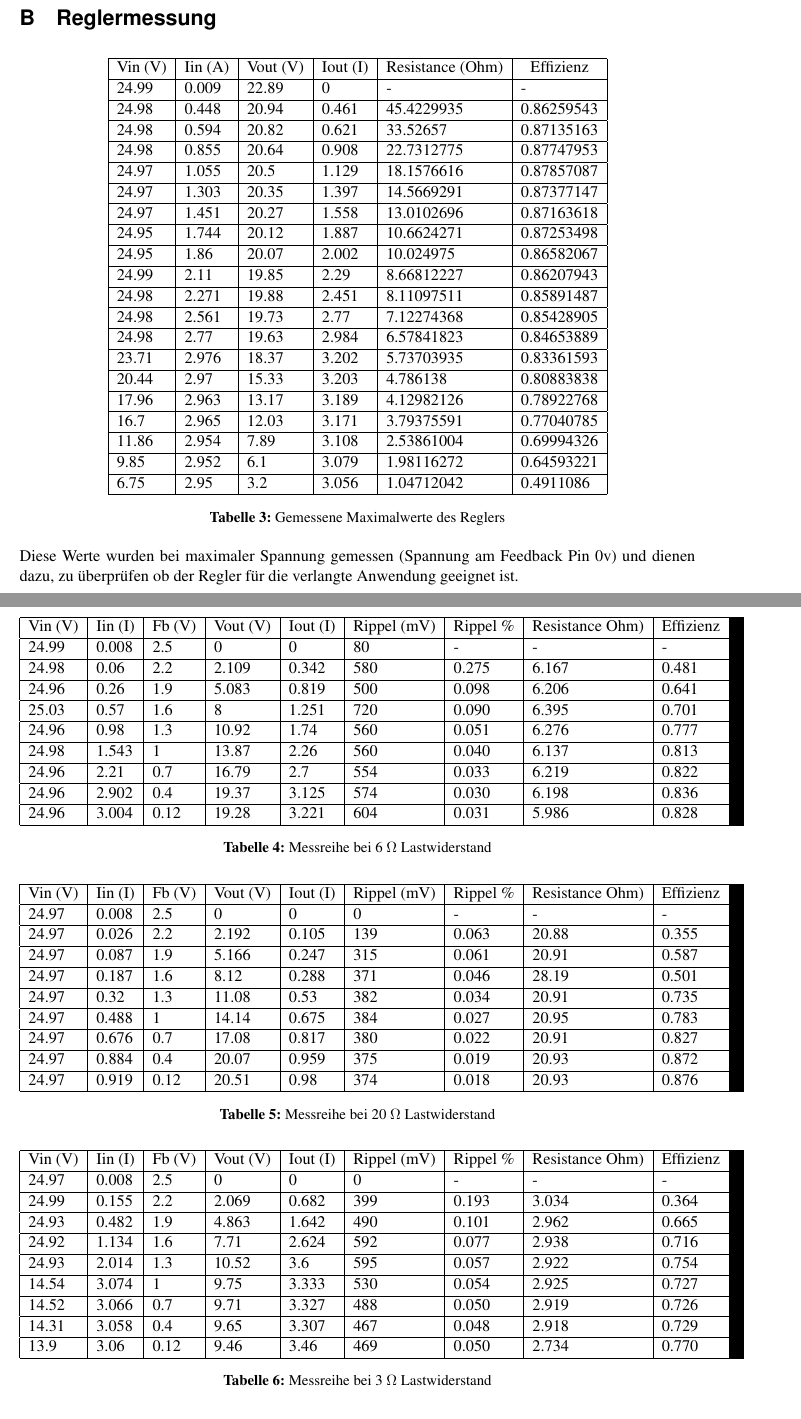
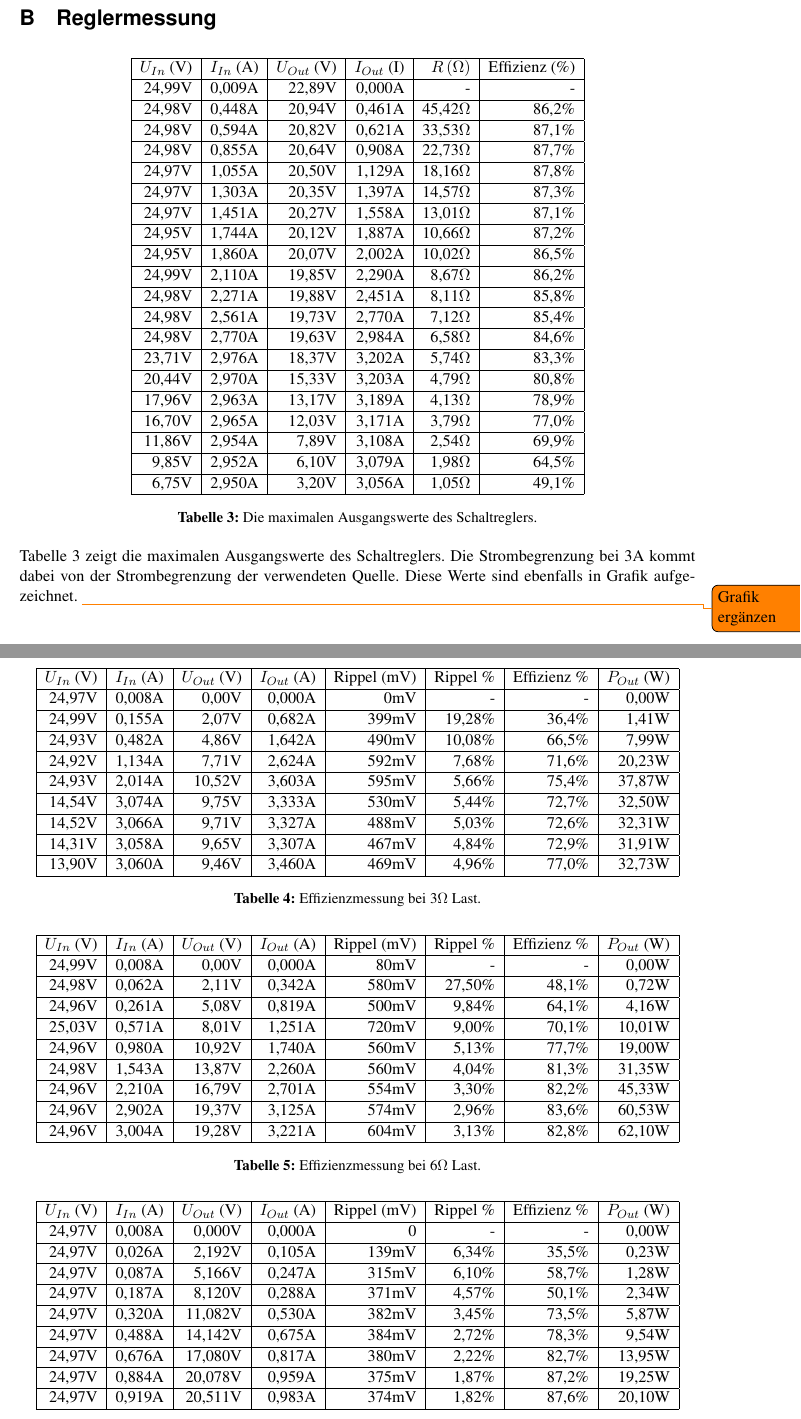
Before and after one commit to SimonSturm/VirtualSun, a LaTeX document (06_Dokumentation/02_Fachbericht/Fachbericht_Pro3E_Virtual_Sun.tex, which reads 06_Dokumentation/02_Fachbericht/Anhang.tex): two parts of pages 26 and 27 of 32, joined at a grey line, cut so that both start at the same text. Compiled offline with pdfLaTeX.

Commit message:
Aenderung Anhang Regler

```diff
--- a/06_Dokumentation/02_Fachbericht/Anhang.tex
+++ b/06_Dokumentation/02_Fachbericht/Anhang.tex
@@ -101,90 +101,89 @@ Für die Software, in welcher alle Werte in Millivolt und Milliampere betrachtet
 
 \begin{table}[h]
 \centering
-
-\begin{tabular}{|l|l|l|l|l|l|}
+\begin{tabular}{|r|r|r|r|r|r|}
 \hline
-\multicolumn{1}{|c|}{Vin (V)} & \multicolumn{1}{c|}{Iin (A)} & \multicolumn{1}{c|}{Vout (V)} & \multicolumn{1}{c|}{Iout (I)} & \multicolumn{1}{c|}{Resistance (Ohm)} & \multicolumn{1}{c|}{Effizienz} \\ \hline
-24.99                         & 0.009                        & 22.89                         & 0                             & -                                     & -                              \\ \hline
-24.98                         & 0.448                        & 20.94                         & 0.461                         & 45.4229935                            & 0.86259543                     \\ \hline
-24.98                         & 0.594                        & 20.82                         & 0.621                         & 33.52657                              & 0.87135163                     \\ \hline
-24.98                         & 0.855                        & 20.64                         & 0.908                         & 22.7312775                            & 0.87747953                     \\ \hline
-24.97                         & 1.055                        & 20.5                          & 1.129                         & 18.1576616                            & 0.87857087                     \\ \hline
-24.97                         & 1.303                        & 20.35                         & 1.397                         & 14.5669291                            & 0.87377147                     \\ \hline
-24.97                         & 1.451                        & 20.27                         & 1.558                         & 13.0102696                            & 0.87163618                     \\ \hline
-24.95                         & 1.744                        & 20.12                         & 1.887                         & 10.6624271                            & 0.87253498                     \\ \hline
-24.95                         & 1.86                         & 20.07                         & 2.002                         & 10.024975                             & 0.86582067                     \\ \hline
-24.99                         & 2.11                         & 19.85                         & 2.29                          & 8.66812227                            & 0.86207943                     \\ \hline
-24.98                         & 2.271                        & 19.88                         & 2.451                         & 8.11097511                            & 0.85891487                     \\ \hline
-24.98                         & 2.561                        & 19.73                         & 2.77                          & 7.12274368                            & 0.85428905                     \\ \hline
-24.98                         & 2.77                         & 19.63                         & 2.984                         & 6.57841823                            & 0.84653889                     \\ \hline
-23.71                         & 2.976                        & 18.37                         & 3.202                         & 5.73703935                            & 0.83361593                     \\ \hline
-20.44                         & 2.97                         & 15.33                         & 3.203                         & 4.786138                              & 0.80883838                     \\ \hline
-17.96                         & 2.963                        & 13.17                         & 3.189                         & 4.12982126                            & 0.78922768                     \\ \hline
-16.7                          & 2.965                        & 12.03                         & 3.171                         & 3.79375591                            & 0.77040785                     \\ \hline
-11.86                         & 2.954                        & 7.89                          & 3.108                         & 2.53861004                            & 0.69994326                     \\ \hline
-9.85                          & 2.952                        & 6.1                           & 3.079                         & 1.98116272                            & 0.64593221                     \\ \hline
-6.75                          & 2.95                         & 3.2                           & 3.056                         & 1.04712042                            & 0.4911086                      \\ \hline
+$U_{In}$ (V) & $I_{In}$ (A) & $U_{Out}$ (V) & $I_{Out}$ (I) & $R \left(\Omega\right)$ & Effizienz (\%) \\ \hline
+24,99V   & 0,009A   & 22,89V    & 0,000A        & -                & -         \\ \hline
+24,98V   & 0,448A   & 20,94V    & 0,461A    & 45,42$\Omega$            & 86,2\%    \\ \hline
+24,98V   & 0,594A   & 20,82V    & 0,621A    & 33,53$\Omega$            & 87,1\%    \\ \hline
+24,98V   & 0,855A   & 20,64V    & 0,908A    & 22,73$\Omega$            & 87,7\%    \\ \hline
+24,97V   & 1,055A   & 20,50V     & 1,129A    & 18,16$\Omega$            & 87,8\%    \\ \hline
+24,97V   & 1,303A   & 20,35V    & 1,397A    & 14,57$\Omega$            & 87,3\%    \\ \hline
+24,97V   & 1,451A   & 20,27V    & 1,558A    & 13,01$\Omega$            & 87,1\%    \\ \hline
+24,95V   & 1,744A   & 20,12V    & 1,887A    & 10,66$\Omega$            & 87,2\%    \\ \hline
+24,95V   & 1,860A    & 20,07V    & 2,002A    & 10,02$\Omega$            & 86,5\%    \\ \hline
+24,99V   & 2,110A    & 19,85V    & 2,290A     & 8,67$\Omega$             & 86,2\%    \\ \hline
+24,98V   & 2,271A   & 19,88V    & 2,451A    & 8,11$\Omega$             & 85,8\%    \\ \hline
+24,98V   & 2,561A   & 19,73V    & 2,770A     & 7,12$\Omega$             & 85,4\%    \\ \hline
+24,98V   & 2,770A    & 19,63V    & 2,984A    & 6,58$\Omega$             & 84,6\%    \\ \hline
+23,71V   & 2,976A   & 18,37V    & 3,202A    & 5,74$\Omega$             & 83,3\%    \\ \hline
+20,44V   & 2,970A    & 15,33V    & 3,203A    & 4,79$\Omega$             & 80,8\%    \\ \hline
+17,96V   & 2,963A   & 13,17V    & 3,189A    & 4,13$\Omega$             & 78,9\%    \\ \hline
+16,70V   & 2,965A   & 12,03V    & 3,171A    & 3,79$\Omega$             & 77,0\%    \\ \hline
+11,86V   & 2,954A   & 7,89V     & 3,108A    & 2,54$\Omega$             & 69,9\%    \\ \hline
+9,85V    & 2,952A   & 6,10V      & 3,079A    & 1,98$\Omega$             & 64,5\%    \\ \hline
+6,75V    & 2,950A    & 3,20V      & 3,056A    & 1,05$\Omega$             & 49,1\%    \\ \hline
 \end{tabular}
-\caption{Gemessene Maximalwerte des Reglers}
-\label{fig::maxValues}
+\caption{Die maximalen Ausgangswerte des Schaltreglers.}
+\label{tab_maxregler}
 \end{table}
 
-Diese Werte wurden bei maximaler Spannung gemessen (Spannung am Feedback Pin 0v) und dienen dazu, zu überprüfen ob der Regler für die verlangte Anwendung geeignet ist.
+Tabelle \ref{tab_maxregler} zeigt die maximalen Ausgangswerte des Schaltreglers. Die Strombegrenzung bei 3A kommt dabei von der Strombegrenzung der verwendeten Quelle. Diese Werte sind ebenfalls in Grafik  aufgezeichnet. \todo{Grafik ergänzen}
+
 \newpage
+
 \begin{table}[h]
 \centering
-
-\label{fig::Res6}
-\begin{tabular}{|l|l|l|l|l|l|l|l|l|}
+\begin{tabular}{|r|r|r|r|r|r|r|r|}
 \hline
-\multicolumn{1}{|c|}{Vin (V)} & \multicolumn{1}{c|}{Iin (I)} & \multicolumn{1}{c|}{Fb (V)} & \multicolumn{1}{c|}{Vout (V)} & \multicolumn{1}{c|}{Iout (I)} & \multicolumn{1}{c|}{Rippel (mV)} & \multicolumn{1}{c|}{Rippel \%} & \multicolumn{1}{c|}{Resistance Ohm)} & \multicolumn{1}{c|}{Effizienz} \\ \hline
-24.99                         & 0.008                        & 2.5                         & 0                             & 0                             & 80                               & -                              & -                                    & -                              \\ \hline
-24.98                         & 0.06                         & 2.2                         & 2.109                         & 0.342                         & 580                              & 0.275                          & 6.167                                & 0.481                          \\ \hline
-24.96                         & 0.26                         & 1.9                         & 5.083                         & 0.819                         & 500                              & 0.098                          & 6.206                                & 0.641                          \\ \hline
-25.03                         & 0.57                         & 1.6                         & 8                             & 1.251                         & 720                              & 0.090                          & 6.395                                & 0.701                          \\ \hline
-24.96                         & 0.98                         & 1.3                         & 10.92                         & 1.74                          & 560                              & 0.051                          & 6.276                                & 0.777                          \\ \hline
-24.98                         & 1.543                        & 1                           & 13.87                         & 2.26                          & 560                              & 0.040                          & 6.137                                & 0.813                          \\ \hline
-24.96                         & 2.21                         & 0.7                         & 16.79                         & 2.7                           & 554                              & 0.033                          & 6.219                                & 0.822                          \\ \hline
-24.96                         & 2.902                        & 0.4                         & 19.37                         & 3.125                         & 574                              & 0.030                          & 6.198                                & 0.836                          \\ \hline
-24.96                         & 3.004                        & 0.12                        & 19.28                         & 3.221                         & 604                              & 0.031                          & 5.986                                & 0.828                          \\ \hline
+$U_{In}$ (V) & $I_{In}$ (A) & $U_{Out}$ (V) & $I_{Out}$ (A) & Rippel (mV) & Rippel \% & Effizienz \% & $P_{Out}$ (W) \\ \hline
+24,97V   & 0,008A   & 0,00V        & 0,000A        & 0mV           & -         & -            & 0,00W      \\ \hline
+24,99V   & 0,155A   & 2,07V    & 0,682A    & 399mV         & 19,28\%     & 36,4\%         & 1,41W   \\ \hline
+24,93V   & 0,482A   & 4,86V    & 1,642A    & 490mV         & 10,08\%     & 66,5\%         & 7,99W   \\ \hline
+24,92V   & 1,134A   & 7,71V     & 2,624A    & 592mV         & 7,68\%      & 71,6\%         & 20,23W  \\ \hline
+24,93V   & 2,014A   & 10,52V    & 3,603A      & 595mV         & 5,66\%      & 75,4\%         & 37,87W  \\ \hline
+14,54V   & 3,074A   & 9,75V     & 3,333A    & 530mV         & 5,44\%      & 72,7\%         & 32,50W  \\ \hline
+14,52V   & 3,066A   & 9,71V     & 3,327A    & 488mV         & 5,03\%      & 72,6\%         & 32,31W  \\ \hline
+14,31V   & 3,058A   & 9,65V     & 3,307A    & 467mV         & 4,84\%      & 72,9\%         & 31,91W  \\ \hline
+13,90V    & 3,060A    & 9,46V     & 3,460A     & 469mV         & 4,96\%      & 77,0\%         & 32,73W  \\ \hline
 \end{tabular}
-\caption{Messreihe bei 6 $\Omega$ Lastwiderstand}
+\caption{Effizienzmessung bei 3$\Omega$ Last.}
+\label{fig::Res3}
 \end{table}
 
 \begin{table}[h]
 \centering
-\begin{tabular}{|l|l|l|l|l|l|l|l|l|}
+\begin{tabular}{|r|r|r|r|r|r|r|r|}
 \hline
-Vin (V) & Iin (I) & Fb (V) & Vout (V) & Iout (I) & Rippel (mV) & Rippel \% & Resistance Ohm) & Effizienz \\ \hline
-24.97 & 0.008 & 2.5 & 0 & 0 & 0 & - & - & - \\ \hline
-24.97 & 0.026 & 2.2 & 2.192 & 0.105 & 139 & 0.063 & 20.88 & 0.355 \\ \hline
-24.97 & 0.087 & 1.9 & 5.166 & 0.247 & 315 & 0.061 & 20.91 & 0.587 \\ \hline
-24.97 & 0.187 & 1.6 & 8.12 & 0.288 & 371 & 0.046 & 28.19 & 0.501 \\ \hline
-24.97 & 0.32 & 1.3 & 11.08 & 0.53 & 382 & 0.034 & 20.91 & 0.735 \\ \hline
-24.97 & 0.488 & 1 & 14.14 & 0.675 & 384 & 0.027 & 20.95 & 0.783 \\ \hline
-24.97 & 0.676 & 0.7 & 17.08 & 0.817 & 380 & 0.022 & 20.91 & 0.827 \\ \hline
-24.97 & 0.884 & 0.4 & 20.07 & 0.959 & 375 & 0.019 & 20.93 & 0.872 \\ \hline
-24.97 & 0.919 & 0.12 & 20.51 & 0.98 & 374 & 0.018 & 20.93 & 0.876 \\ \hline
+$U_{In}$ (V) & $I_{In}$ (A) & $U_{Out}$ (V) & $I_{Out}$ (A) & Rippel (mV) & Rippel \% & Effizienz \% & $P_{Out}$ (W) \\ \hline
+24,99V   & 0,008A   & 0,00V        & 0,000A        & 80mV          & -         & -            & 0,00W      \\ \hline
+24,98V   & 0,062A    & 2,11V    & 0,342A    & 580mV         & 27,50\%     & 48,1\%         & 0,72W   \\ \hline
+24,96V   & 0,261A    & 5,08V    & 0,819A    & 500mV         & 9,84\%      & 64,1\%         & 4,16W   \\ \hline
+25,03V   & 0,571A    & 8,01V        & 1,251A    & 720mV         & 9,00\%      & 70,1\%         & 10,01W  \\ \hline
+24,96V   & 0,980A    & 10,92V    & 1,740A     & 560mV         & 5,13\%      & 77,7\%         & 19,00W  \\ \hline
+24,98V   & 1,543A   & 13,87V    & 2,260A     & 560mV         & 4,04\%      & 81,3\%         & 31,35W  \\ \hline
+24,96V   & 2,210A    & 16,79V    & 2,701A      & 554mV         & 3,30\%      & 82,2\%         & 45,33W  \\ \hline
+24,96V   & 2,902A   & 19,37V    & 3,125A    & 574mV         & 2,96\%      & 83,6\%         & 60,53W  \\ \hline
+24,96V   & 3,004A   & 19,28V    & 3,221A    & 604mV         & 3,13\%      & 82,8\%         & 62,10W  \\ \hline
 \end{tabular}
-\caption{Messreihe bei 20 $\Omega$ Lastwiderstand}
-\label{fig::Res20}
+\caption{Effizienzmessung bei 6$\Omega$ Last.}
+\label{fig::Res6}
 \end{table}
 
 \begin{table}[h]
 \centering
-\begin{tabular}{|l|l|l|l|l|l|l|l|l|}
+\begin{tabular}{|r|r|r|r|r|r|r|r|}
 \hline
-\multicolumn{1}{|c|}{Vin (V)} & \multicolumn{1}{c|}{Iin (I)} & \multicolumn{1}{c|}{Fb (V)} & \multicolumn{1}{c|}{Vout (V)} & \multicolumn{1}{c|}{Iout (I)} & \multicolumn{1}{c|}{Rippel (mV)} & \multicolumn{1}{c|}{Rippel \%} & \multicolumn{1}{c|}{Resistance Ohm)} & \multicolumn{1}{c|}{Effizienz} \\ \hline
-24.97 & 0.008 & 2.5 & 0 & 0 & 0 & - & - & - \\ \hline
-24.99 & 0.155 & 2.2 & 2.069 & 0.682 & 399 & 0.193 & 3.034 & 0.364 \\ \hline
-24.93 & 0.482 & 1.9 & 4.863 & 1.642 & 490 & 0.101 & 2.962 & 0.665 \\ \hline
-24.92 & 1.134 & 1.6 & 7.71 & 2.624 & 592 & 0.077 & 2.938 & 0.716 \\ \hline
-24.93 & 2.014 & 1.3 & 10.52 & 3.6 & 595 & 0.057 & 2.922 & 0.754 \\ \hline
-14.54 & 3.074 & 1 & 9.75 & 3.333 & 530 & 0.054 & 2.925 & 0.727 \\ \hline
-14.52 & 3.066 & 0.7 & 9.71 & 3.327 & 488 & 0.050 & 2.919 & 0.726 \\ \hline
-14.31 & 3.058 & 0.4 & 9.65 & 3.307 & 467 & 0.048 & 2.918 & 0.729 \\ \hline
-13.9 & 3.06 & 0.12 & 9.46 & 3.46 & 469 & 0.050 & 2.734 & 0.770 \\ \hline
+$U_{In}$ (V) & $I_{In}$ (A) & $U_{Out}$ (V) & $I_{Out}$ (A) & Rippel (mV) & Rippel \% & Effizienz \% & $P_{Out}$ (W) \\ \hline
+24,97V   & 0,008A   & 0,000V        & 0,000A        & 0           & -         & -            & 0,00W      \\ \hline
+24,97V   & 0,026A   & 2,192V    & 0,105A    & 139mV         & 6,34\%      & 35,5\%         & 0,23W   \\ \hline
+24,97V   & 0,087A   & 5,166V    & 0,247A    & 315mV         & 6,10\%      & 58,7\%         & 1,28W   \\ \hline
+24,97V   & 0,187A   & 8,120V     & 0,288A    & 371mV         & 4,57\%      & 50,1\%         & 2,34W   \\ \hline
+24,97V   & 0,320A    & 11,082V    & 0,530A     & 382mV         & 3,45\%      & 73,5\%         & 5,87W   \\ \hline
+24,97V   & 0,488A   & 14,142V    & 0,675A    & 384mV         & 2,72\%      & 78,3\%         & 9,54W   \\ \hline
+24,97V   & 0,676A   & 17,080V    & 0,817A    & 380mV         & 2,22\%      & 82,7\%         & 13,95W  \\ \hline
+24,97V   & 0,884A   & 20,078V    & 0,959A    & 375mV         & 1,87\%      & 87,2\%         & 19,25W  \\ \hline
+24,97V   & 0,919A   & 20,511V    & 0,983A     & 374mV         & 1,82\%      & 87,6\%         & 20,10W  \\ \hline
 \end{tabular}
-\caption{Messreihe bei 3 $\Omega$ Lastwiderstand}
-\label{fig::Res3}
+\caption{Effizienzmessung bei 20$\Omega$.}
```
Also changed, not shown: 06_Dokumentation/02_Fachbericht/Fachbericht_Pro3E_Virtual_Sun.pdf, 06_Dokumentation/02_Fachbericht/Anhang.tex (3 more changed lines), 1 other file.
